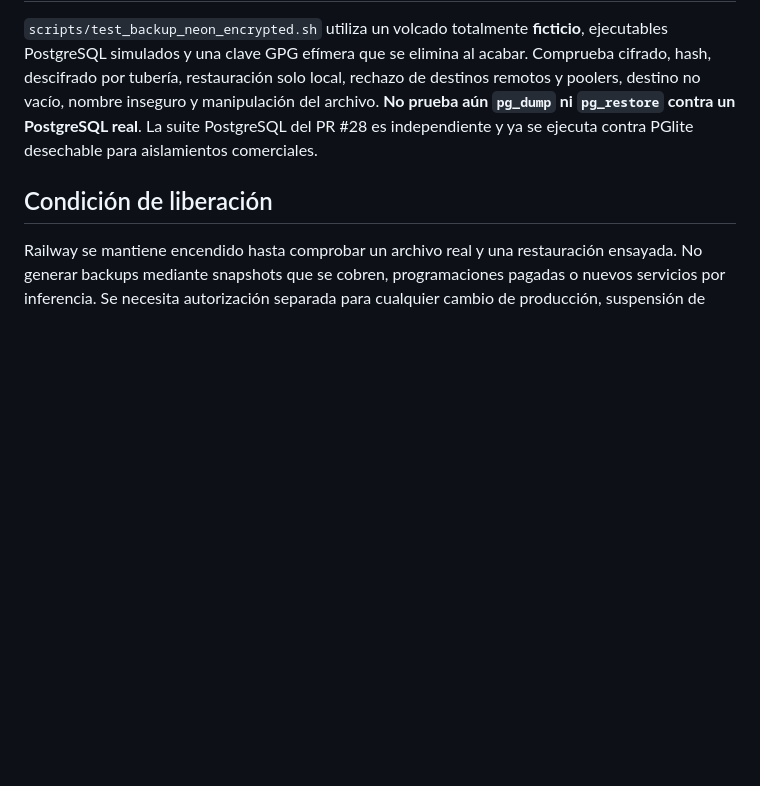
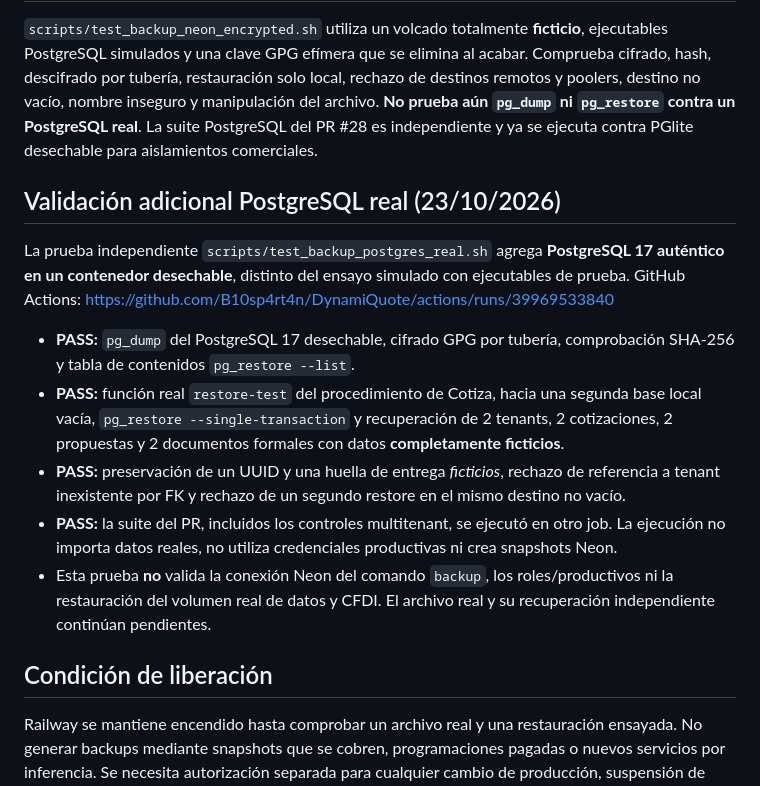
Before and after one commit to B10sp4rt4n/DynamiQuote, a Markdown page: docs/neon-backup-recovery.md, the part around the change. GitHub-like rendering; blank space fills up the shorter version.

Commit message:
docs(backup): documentar ensayo PostgreSQL 17 real en CI y limite de evidencia

```diff
--- a/docs/neon-backup-recovery.md
+++ b/docs/neon-backup-recovery.md
@@ -121,6 +121,29 @@ poolers, destino no vacío, nombre inseguro y manipulación del archivo.
 La suite PostgreSQL del PR #28 es independiente y ya se ejecuta
 contra PGlite desechable para aislamientos comerciales.
 
+## Validación adicional PostgreSQL real (23/10/2026)
+
+La prueba independiente `scripts/test_backup_postgres_real.sh` agrega
+**PostgreSQL 17 auténtico en un contenedor desechable**, distinto del
+ensayo simulado con ejecutables de prueba. GitHub Actions:
+https://github.com/B10sp4rt4n/DynamiQuote/actions/runs/39969533840
+
+- **PASS:** `pg_dump` del PostgreSQL 17 desechable, cifrado GPG por
+  tubería, comprobación SHA-256 y tabla de contenidos `pg_restore --list`.
+- **PASS:** función real `restore-test` del procedimiento de Cotiza,
+  hacia una segunda base local vacía, `pg_restore --single-transaction`
+  y recuperación de 2 tenants, 2 cotizaciones, 2 propuestas y 2 documentos
+  formales con datos **completamente ficticios**.
+- **PASS:** preservación de un UUID y una huella de entrega *ficticios*,
+  rechazo de referencia a tenant inexistente por FK y rechazo de un segundo
+  restore en el mismo destino no vacío.
+- **PASS:** la suite del PR, incluidos los controles multitenant, se ejecutó
+  en otro job. La ejecución no importa datos reales, no utiliza credenciales
+  productivas ni crea snapshots Neon.
+- Esta prueba **no** valida la conexión Neon del comando `backup`, los
+  roles/productivos ni la restauración del volumen real de datos y CFDI.
+  El archivo real y su recuperación independiente continúan pendientes.
+
 ## Condición de liberación
 
 Railway se mantiene encendido hasta comprobar un archivo real y
```
